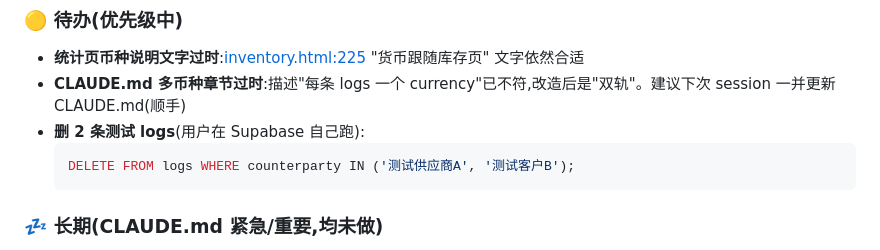
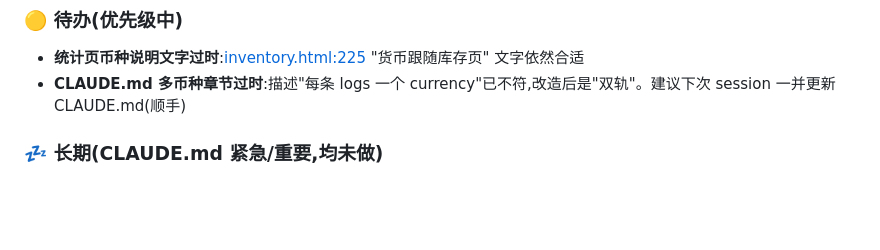
Before and after one commit to lklearnman/learnmans-inventory, a Markdown page: 交接_20260519_本位币改造.md, the part around the change. GitHub-like rendering; blank space fills up the shorter version.

````diff
--- a/交接_20260519_本位币改造.md
+++ b/交接_20260519_本位币改造.md
@@ -62,10 +62,6 @@ PR [#6](https://github.com/lklearnman/learnmans-inventory/pull/6) 已 merge,merg
 
 - **统计页币种说明文字过时**:[inventory.html:225](inventory.html:225) "货币跟随库存页" 文字依然合适
 - **CLAUDE.md 多币种章节过时**:描述"每条 logs 一个 currency"已不符,改造后是"双轨"。建议下次 session 一并更新 CLAUDE.md(顺手)
-- **删 2 条测试 logs**(用户在 Supabase 自己跑):
-  ```sql
-  DELETE FROM logs WHERE counterparty IN ('测试供应商A', '测试客户B');
-  ```
 
 ### 💤 长期(CLAUDE.md 紧急/重要,均未做)
 
````
Also changed, not shown: 交接_20260518.md (+0 -4 lines).
